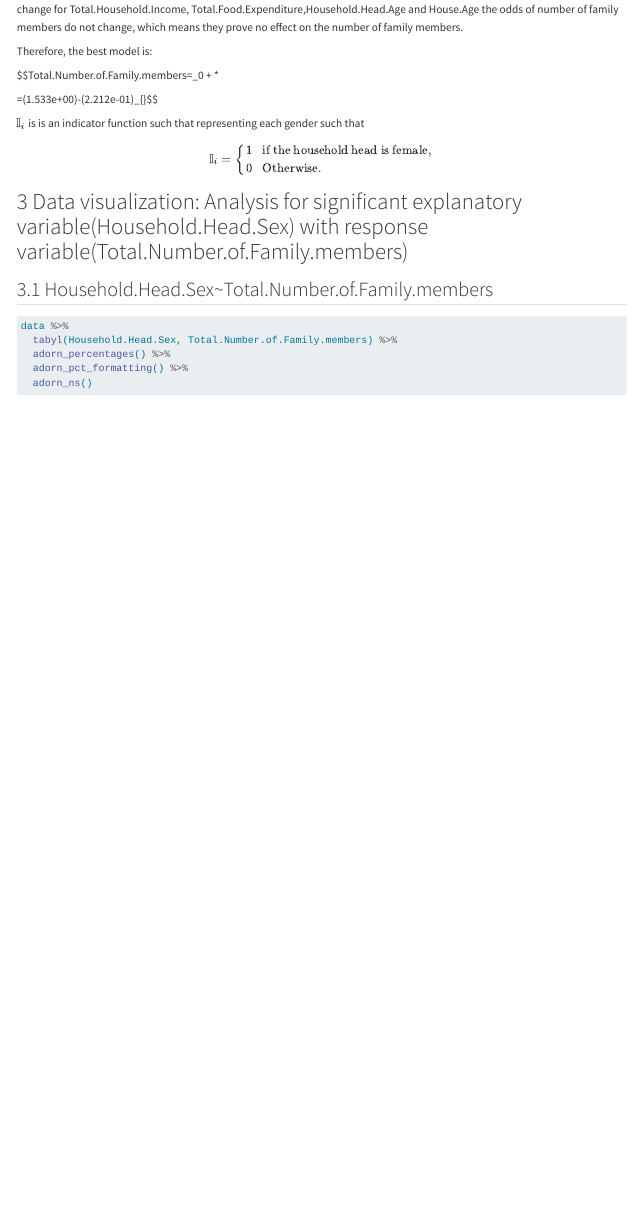
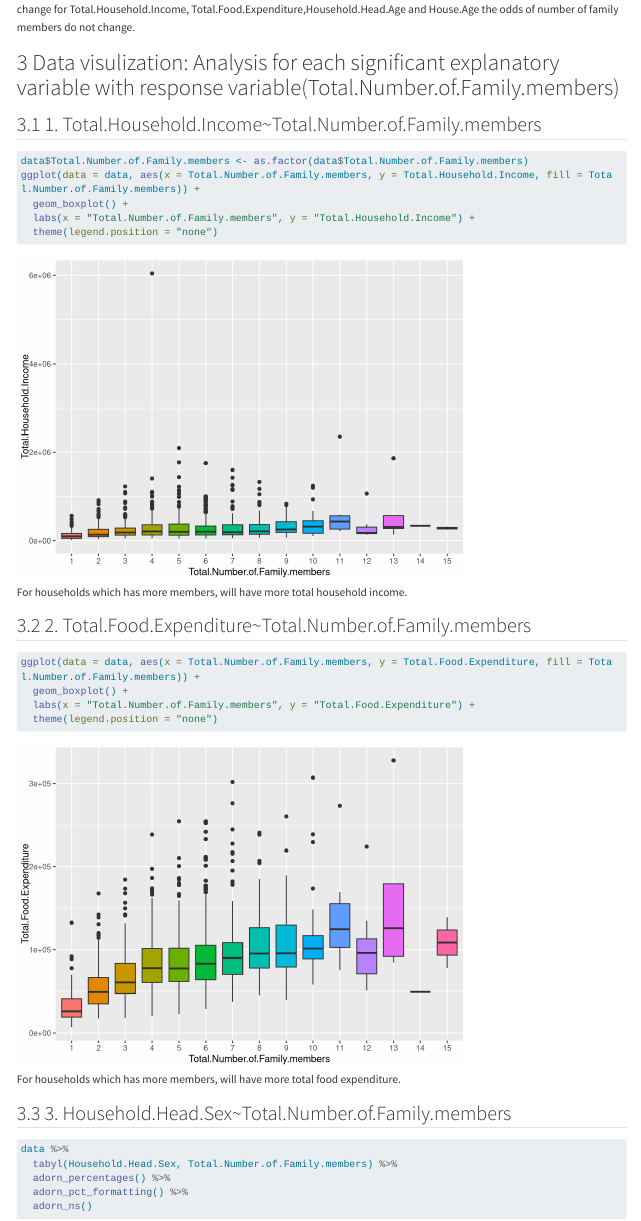
Before and after one commit to Linbin-Lai/DAS-Group-01, a Quarto document (Group_1_Analysis.qmd): the page in a window 1100 px wide, from 4700 px down. Rendered offline with R 4.5, knitr and Pandoc in place of Quarto, with nearby package versions; some code elsewhere in the file could not run offline; long lines of code are wrapped; the gapminder table comes from the copy in Python's plotly package.

Commit message:
Revert "poisson version4"
This reverts commit 36c28c20501dae7a134d456b3ba321ee6d25762a.

````diff
--- a/Group_1_Analysis.qmd
+++ b/Group_1_Analysis.qmd
@@ -140,24 +142,34 @@ plot_model(house_data2, show.values = TRUE,
 title = "", show.p = FALSE, value.offset = 0.25)
 ```
 
-We interpret the odds ratios as follows: men’s odds of number of family members were 1.25 times those of women. For each unit change for Total.Household.Income, Total.Food.Expenditure,Household.Head.Age and House.Age the odds of number of family members do not change, which means they prove no effect on the number of family members.
+We interpret the odds ratios as follows: men’s odds of number of family members were 1.25 times those of women. For each unit change for Total.Household.Income, Total.Food.Expenditure,Household.Head.Age and House.Age the odds of number of family members do not change.
 
-Therefore, the best model is:
+# Data visulization: Analysis for each significant explanatory variable with response variable(Total.Number.of.Family.members)
 
-$$Total.Number.of.Family.members=\beta\_0 + \beta*1* \cdot \mathbb{I}{\text{Household.Head.SexFemale}}
+## 1. Total.Household.Income\~Total.Number.of.Family.members
 
-=(1.533e+00)-(2.212e-01)\cdot \mathbb{I}\_{\text{Household.Head.SexFemale}}$$
+```{r}
+data$Total.Number.of.Family.members <- as.factor(data$Total.Number.of.Family.members)
+ggplot(data = data, aes(x = Total.Number.of.Family.members, y = Total.Household.Income, fill = Total.Number.of.Family.members)) +
+  geom_boxplot() +
+  labs(x = "Total.Number.of.Family.members", y = "Total.Household.Income") +
+  theme(legend.position = "none")
+```
 
-$\mathbb{I}_i$ is is an indicator function such that representing each gender such that $$\mathbb{I}_i=\left\{
-\begin{array}{ll}
-1 ~~~ \mbox{if the household head is female},\\
-0 ~~~ \mbox{Otherwise}.\\
-\end{array}
-\right.$$
+For households which has more members, will have more total household income.
 
-# Data visualization: Analysis for significant explanatory variable(Household.Head.Sex) with response variable(Total.Number.of.Family.members)
+## 2. Total.Food.Expenditure\~Total.Number.of.Family.members
 
-## Household.Head.Sex\~Total.Number.of.Family.members
+```{r}
+ggplot(data = data, aes(x = Total.Number.of.Family.members, y = Total.Food.Expenditure, fill = Total.Number.of.Family.members)) +
+  geom_boxplot() +
+  labs(x = "Total.Number.of.Family.members", y = "Total.Food.Expenditure") +
+  theme(legend.position = "none")
+```
+
+For households which has more members, will have more total food expenditure.
+
+## 3. Household.Head.Sex\~Total.Number.of.Family.members
 
 ```{r}
 data %>%
````
Also changed, not shown: Group_1_Analysis.qmd (2 more changed lines).
